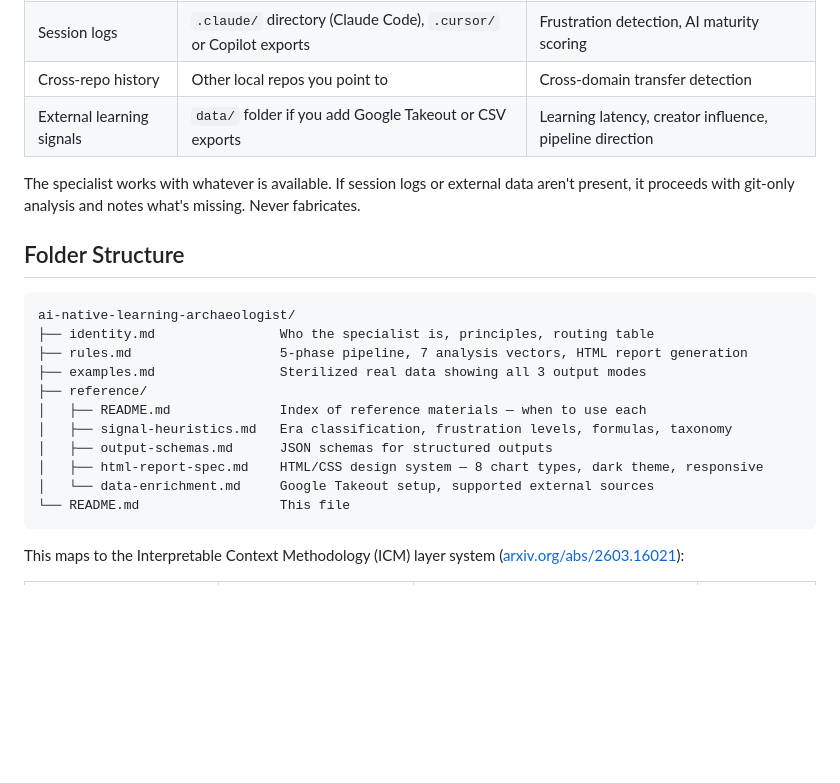
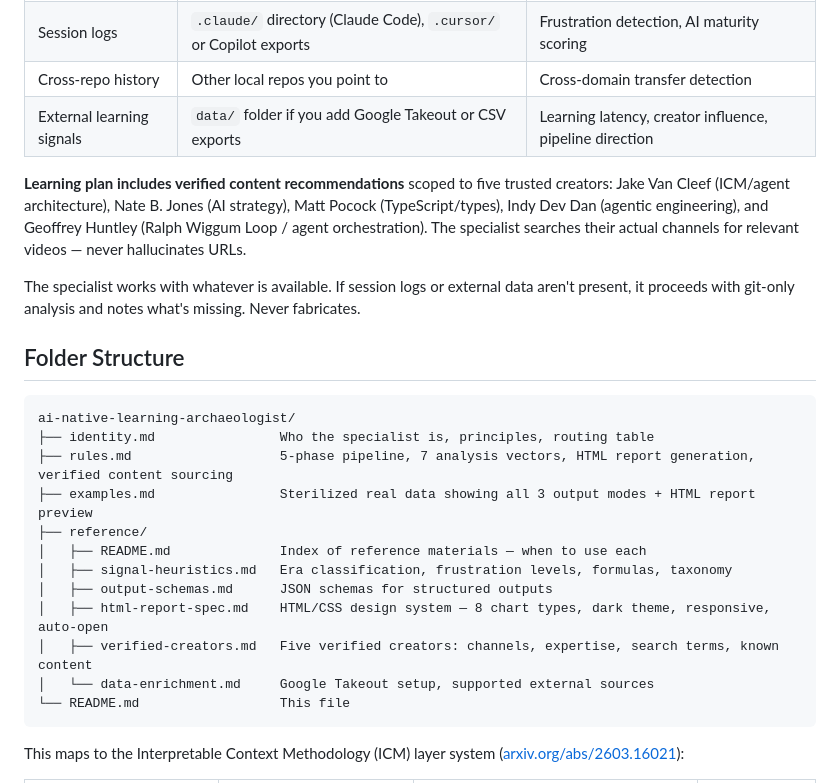
Before and after one commit to simongonzalezdc/dev-learning-archaeologist, a Markdown page: ai-native-learning-archaeologist/README.md, the part around the change. Rendered like a GitHub page; blank space fills up the shorter version.

````diff
--- a/ai-native-learning-archaeologist/README.md
+++ b/ai-native-learning-archaeologist/README.md
@@ -59,6 +59,8 @@ Claude reads your local repository data to produce three evidence-backed outputs
 | Cross-repo history | Other local repos you point to | Cross-domain transfer detection |
 | External learning signals | `data/` folder if you add Google Takeout or CSV exports | Learning latency, creator influence, pipeline direction |
 
+**Learning plan includes verified content recommendations** scoped to five trusted creators: Jake Van Cleef (ICM/agent architecture), Nate B. Jones (AI strategy), Matt Pocock (TypeScript/types), Indy Dev Dan (agentic engineering), and Geoffrey Huntley (Ralph Wiggum Loop / agent orchestration). The specialist searches their actual channels for relevant videos — never hallucinates URLs.
+
 The specialist works with whatever is available. If session logs or external data aren't present, it proceeds with git-only analysis and notes what's missing. Never fabricates.
 
 ## Folder Structure
@@ -66,13 +68,14 @@ The specialist works with whatever is available. If session logs or external dat
 ```
 ai-native-learning-archaeologist/
 ├── identity.md                Who the specialist is, principles, routing table
-├── rules.md                   5-phase pipeline, 7 analysis vectors, HTML report generation
-├── examples.md                Sterilized real data showing all 3 output modes
+├── rules.md                   5-phase pipeline, 7 analysis vectors, HTML report generation, verified content sourcing
+├── examples.md                Sterilized real data showing all 3 output modes + HTML report preview
 ├── reference/
 │   ├── README.md              Index of reference materials — when to use each
 │   ├── signal-heuristics.md   Era classification, frustration levels, formulas, taxonomy
 │   ├── output-schemas.md      JSON schemas for structured outputs
-│   ├── html-report-spec.md    HTML/CSS design system — 8 chart types, dark theme, responsive
+│   ├── html-report-spec.md    HTML/CSS design system — 8 chart types, dark theme, responsive, auto-open
+│   ├── verified-creators.md   Five verified creators: channels, expertise, search terms, known content
 │   └── data-enrichment.md     Google Takeout setup, supported external sources
 └── README.md                  This file
 ```
````
Also changed, not shown: ai-native-learning-archaeologist/examples.md (+42 -0 lines), ai-native-learning-archaeologist/identity.md (+1 -0 lines).
